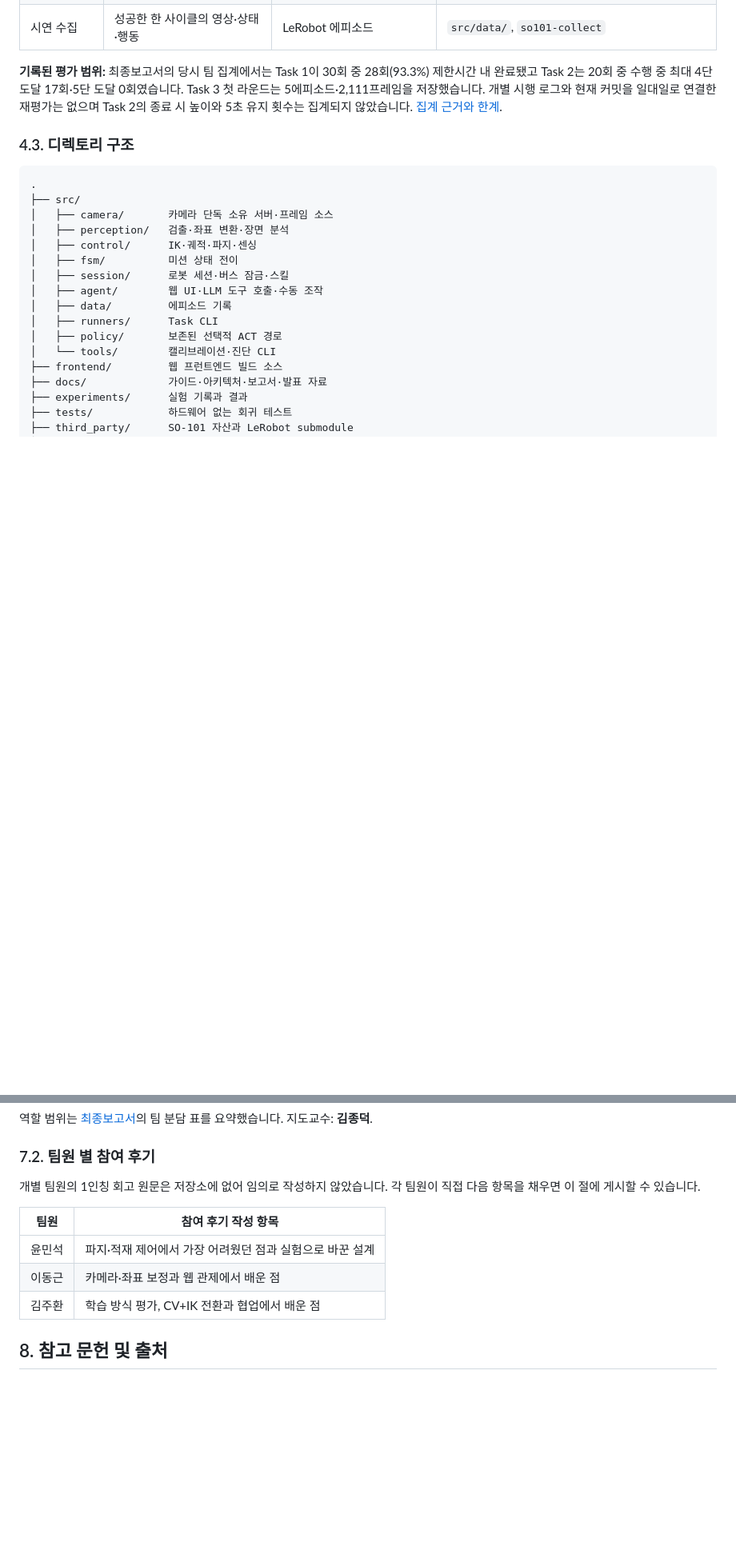
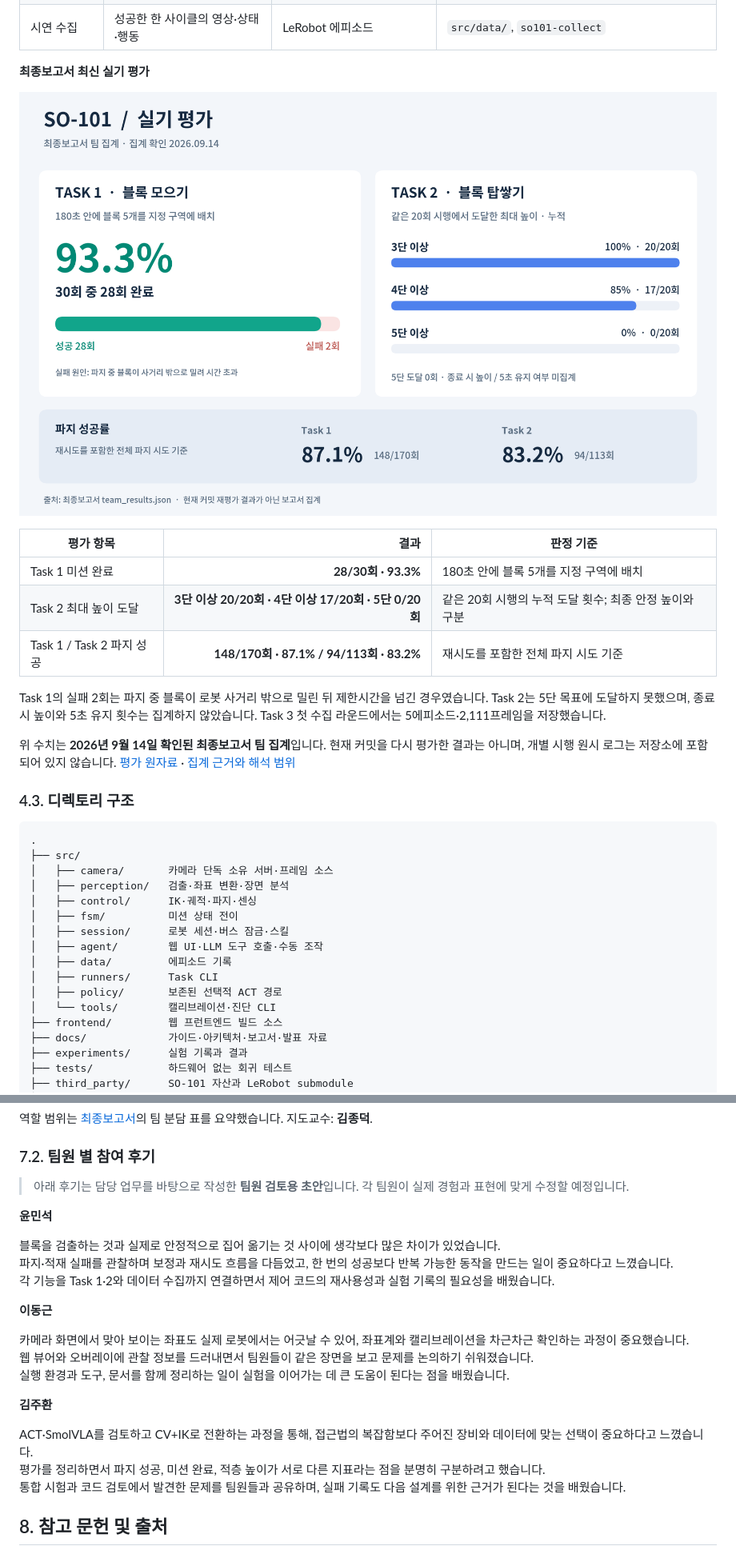
Before and after one commit to capstone-sim2real/lerobot_sim2real, a Markdown page: README.md, 2 parts joined by grey strips. Shown: that part at 80% size. GitHub-like rendering; pictures changed too: docs/assets/evaluation-results.png (added); blank space fills up the shorter version.

Commit message:
docs: visualize report evaluation and draft team reflections

```diff
--- a/README.md
+++ b/README.md
@@ -130,7 +130,19 @@ Task 1의 완료는 배치 명령 횟수가 아니라 **홈 위치에서 다시
 | 웹·자연어 조작 | 사용자 명령 또는 수동 패널 | 한도가 있는 primitive 실행 결과·상태 | `src/agent/` |
 | 시연 수집 | 성공한 한 사이클의 영상·상태·행동 | LeRobot 에피소드 | `src/data/`, `so101-collect` |
 
-**기록된 평가 범위:** 최종보고서의 당시 팀 집계에서는 Task 1이 30회 중 28회(93.3%) 제한시간 내 완료됐고 Task 2는 20회 중 수행 중 최대 4단 도달 17회·5단 도달 0회였습니다. Task 3 첫 라운드는 5에피소드·2,111프레임을 저장했습니다. 개별 시행 로그와 현재 커밋을 일대일로 연결한 재평가는 없으며 Task 2의 종료 시 높이와 5초 유지 횟수는 집계되지 않았습니다. [집계 근거와 한계](docs/report/최종보고서/SOURCES.md).
+**최종보고서 최신 실기 평가**
+
+![Task 1 완료율 93.3%, Task 2 최대 4단 도달률 85%, 재시도 포함 파지 성공률 Task 1 87.1%·Task 2 83.2%](docs/assets/evaluation-results.png)
+
+| 평가 항목 | 결과 | 판정 기준 |
+|---|---:|---|
+| Task 1 미션 완료 | **28/30회 · 93.3%** | 180초 안에 블록 5개를 지정 구역에 배치 |
+| Task 2 최대 높이 도달 | **3단 이상 20/20회 · 4단 이상 17/20회 · 5단 0/20회** | 같은 20회 시행의 누적 도달 횟수; 최종 안정 높이와 구분 |
+| Task 1 / Task 2 파지 성공 | **148/170회 · 87.1% / 94/113회 · 83.2%** | 재시도를 포함한 전체 파지 시도 기준 |
+
+Task 1의 실패 2회는 파지 중 블록이 로봇 사거리 밖으로 밀린 뒤 제한시간을 넘긴 경우였습니다. Task 2는 5단 목표에 도달하지 못했으며, 종료 시 높이와 5초 유지 횟수는 집계하지 않았습니다. Task 3 첫 수집 라운드에서는 5에피소드·2,111프레임을 저장했습니다.
+
+위 수치는 **2026년 9월 14일 확인된 최종보고서 팀 집계**입니다. 현재 커밋을 다시 평가한 결과는 아니며, 개별 시행 원시 로그는 저장소에 포함되어 있지 않습니다. [평가 원자료](docs/report/최종보고서/evidence/20260914/team_results.json) · [집계 근거와 해석 범위](docs/report/최종보고서/SOURCES.md)
 
 ### 4.3. 디렉토리 구조
 
@@ -287,13 +299,25 @@ Jetson이나 다른 원격 장비에서 실행한다면 브라우저는 해당
 
 ### 7.2. 팀원 별 참여 후기
 
-개별 팀원의 1인칭 회고 원문은 저장소에 없어 임의로 작성하지 않았습니다. 각 팀원이 직접 다음 항목을 채우면 이 절에 게시할 수 있습니다.
+> 아래 후기는 담당 업무를 바탕으로 작성한 **팀원 검토용 초안**입니다. 각 팀원이 실제 경험과 표현에 맞게 수정할 예정입니다.
 
-| 팀원 | 참여 후기 작성 항목 |
-|---|---|
-| 윤민석 | 파지·적재 제어에서 가장 어려웠던 점과 실험으로 바꾼 설계 |
-| 이동근 | 카메라·좌표 보정과 웹 관제에서 배운 점 |
-| 김주환 | 학습 방식 평가, CV+IK 전환과 협업에서 배운 점 |
+**윤민석**
+
+블록을 검출하는 것과 실제로 안정적으로 집어 옮기는 것 사이에 생각보다 많은 차이가 있었습니다.<br>
+파지·적재 실패를 관찰하며 보정과 재시도 흐름을 다듬었고, 한 번의 성공보다 반복 가능한 동작을 만드는 일이 중요하다고 느꼈습니다.<br>
+각 기능을 Task 1·2와 데이터 수집까지 연결하면서 제어 코드의 재사용성과 실험 기록의 필요성을 배웠습니다.
+
+**이동근**
+
+카메라 화면에서 맞아 보이는 좌표도 실제 로봇에서는 어긋날 수 있어, 좌표계와 캘리브레이션을 차근차근 확인하는 과정이 중요했습니다.<br>
+웹 뷰어와 오버레이에 관찰 정보를 드러내면서 팀원들이 같은 장면을 보고 문제를 논의하기 쉬워졌습니다.<br>
+실행 환경과 도구, 문서를 함께 정리하는 일이 실험을 이어가는 데 큰 도움이 된다는 점을 배웠습니다.
+
+**김주환**
+
+ACT·SmolVLA를 검토하고 CV+IK로 전환하는 과정을 통해, 접근법의 복잡함보다 주어진 장비와 데이터에 맞는 선택이 중요하다고 느꼈습니다.<br>
+평가를 정리하면서 파지 성공, 미션 완료, 적층 높이가 서로 다른 지표라는 점을 분명히 구분하려고 했습니다.<br>
+통합 시험과 코드 검토에서 발견한 문제를 팀원들과 공유하며, 실패 기록도 다음 설계를 위한 근거가 된다는 것을 배웠습니다.
 
 ## 8. 참고 문헌 및 출처
 
```
Also changed, not shown: other parts of README.md (+1 -1 lines), docs/assets/README.md (+7 -0 lines), 2 other files.
